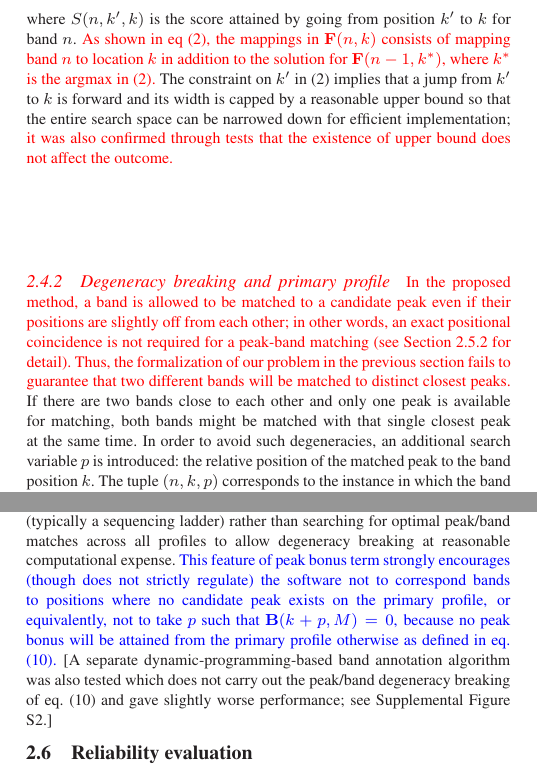
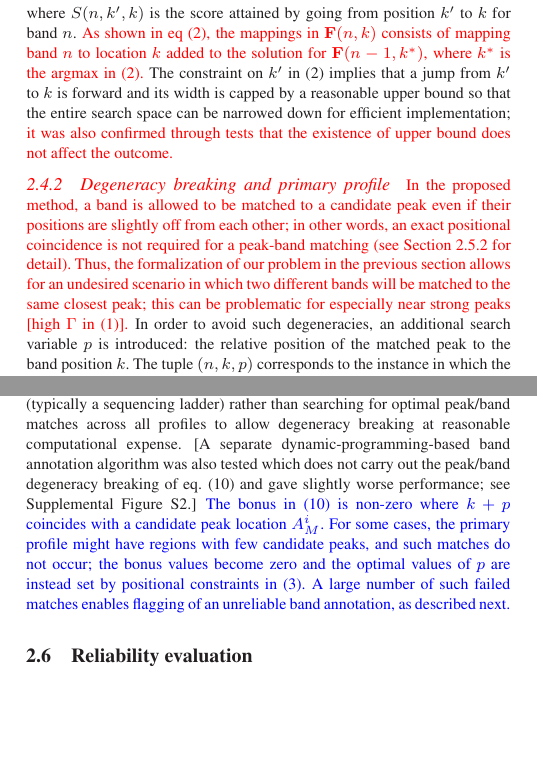
Before and after one commit to hitrace/autoassign_paper, a LaTeX paper (manuscript.tex, which reads methods.tex): two parts of the columns of pages 3 and 4 of 8 before the commit and two parts of the columns of pages 3 and 4 of 7 after it, joined at a grey line, cut so that both start at the same text, the shorter picture padded with empty space. Compiled offline with LaTeX, dvips and Ghostscript.

Commit message:
some small language clarification

```diff
--- a/methods.tex
+++ b/methods.tex
@@ -88,11 +88,11 @@ In the example above, the first three bands are located at 2, 5, and 9 time unit
 \bF(n,k) = \max_{\substack{k-2.5\rho \le k' < k}}\quad \left\{ \bF(n-1,k') + S(n,k',k) \right\}
 \end{equation}
 %
-where $S(n,k',k)$ is the score attained by going from position $k'$ to $k$ for band $n$. \hilight{As shown in eq (\ref{e:F}), the mappings in $\bF(n,k)$ consists of mapping band $n$ to location $k$ in addition to the solution for $\bF(n-1, k^*)$, where $k^*$ is the argmax in (\ref{e:F}).} The constraint on $k'$ in (\ref{e:F}) implies that a jump from $k'$ to $k$ is forward and its width is capped by a reasonable upper bound so that the entire search space can be narrowed down for efficient implementation; \hilight{it was also confirmed through tests that the existence of upper bound does not affect the outcome.}
+where $S(n,k',k)$ is the score attained by going from position $k'$ to $k$ for band $n$. \hilight{As shown in eq (\ref{e:F}), the mappings in $\bF(n,k)$ consists of mapping band $n$ to location $k$ added to the solution for $\bF(n-1, k^*)$, where $k^*$ is the argmax in (\ref{e:F}).} The constraint on $k'$ in (\ref{e:F}) implies that a jump from $k'$ to $k$ is forward and its width is capped by a reasonable upper bound so that the entire search space can be narrowed down for efficient implementation; \hilight{it was also confirmed through tests that the existence of upper bound does not affect the outcome.}
 %The search space is reduced even further into the profile of a moving window during our implementation.
 
 \subsubsection{Degeneracy breaking and primary profile}\label{sss:primary_profile}
-\hilight{In the proposed method, a band is allowed to be matched to a candidate peak even if their positions are slightly off from each other; in other words, an exact positional coincidence is not required for a peak-band matching (see Section~\ref{sss:peak_bonus_term} for detail). Thus, the formalization of our problem in the previous section fails to guarantee that two different bands will be matched to distinct closest peaks.} If there are two bands close to each other and only one peak is available for matching, both bands might be matched with that single closest peak at the same time. In order to avoid such degeneracies, an additional search variable $p$ is introduced: the relative position of the matched peak to the band position $k$. The tuple $(n,k,p)$ corresponds to the instance in which the band $n$ is located at position $k$, and matched with the peak at $k+p$ \hilightb{if there is any; no score bonus if there is no peak at the position}. The matrix $\bF$ is now redefined as a 3-dimensional matrix as follows:
+\hilight{In the proposed method, a band is allowed to be matched to a candidate peak even if their positions are slightly off from each other; in other words, an exact positional coincidence is not required for a peak-band matching (see Section~\ref{sss:peak_bonus_term} for detail). Thus, the formalization of our problem in the previous section allows for an undesired scenario in which two different bands will be matched to the same closest peak; this can be problematic for especially near strong peaks [high $\Gamma$ in (\ref{e:gamma})].}  In order to avoid such degeneracies, an additional search variable $p$ is introduced: the relative position of the matched peak to the band position $k$. The tuple $(n,k,p)$ corresponds to the instance in which the band $n$ is located at position $k$, and matched with the peak at $k+p$ \hilightb{if there is any; no score bonus if there is no peak at the position}. The matrix $\bF$ is now redefined as a 3-dimensional matrix as follows:
 %
 \begin{equation}\label{e:F2}
 \bF(n,k,p) = \max_{\substack{k-2.5\rho \le k' < k\\|p| < \rho/2\\k'+p' < k+p}}\quad \left\{ \bF(n-1,k',p') + S(n,k',k,p) \right\}
@@ -210,7 +210,7 @@ for $m < M$, and
 S^M_{\textrm{peak}}(k,p) = {{f_{(0, {\rho \over 5})}(p)} \over {f_{(0, {\rho \over 5})}(0)}} \cdot \bB(k+p, \hilight{M}) \cdot (M-1)
 \end{equation}
 %
-As described above, this peak bonus is taken from the primary profile (typically a sequencing ladder) rather than searching for optimal peak/band matches across all profiles to allow degeneracy breaking at reasonable computational expense. \hilightb{This feature of peak bonus term strongly encourages (though does not strictly regulate) the software not to correspond bands to positions where no candidate peak exists on the primary profile, or equivalently, not to take $p$ such that $\bB(k+p, M) = 0$, because no peak bonus will be attained from the primary profile otherwise as defined in eq. (\ref{e:peak-matching}).} [A separate dynamic-programming-based band annotation algorithm was also tested which does not carry out the peak/band degeneracy breaking of eq. (\ref{e:peak-matching}) and gave slightly worse performance; see Supplemental Figure S2.]
+As described above, this peak bonus is taken from the primary profile (typically a sequencing ladder) rather than searching for optimal peak/band matches across all profiles to allow degeneracy breaking at reasonable computational expense.  [A separate dynamic-programming-based band annotation algorithm was also tested which does not carry out the peak/band degeneracy breaking of eq. (\ref{e:peak-matching}) and gave slightly worse performance; see Supplemental Figure S2.] \hilightb{The bonus in (\ref{e:peak-matching}) is non-zero where $k+p$ coincides with a candidate peak location $A_M^i$. For some cases, the primary profile might have regions with few candidate peaks, and such matches do not occur; the bonus values become zero and the optimal values of $p$ are instead set by positional constraints in (\ref{e:F2}). A large number of such failed matches enables flagging of an unreliable band annotation, as described next. }
 
 \subsection{Reliability evaluation}\label{ss:reliability-evaluation}
 While the presented band annotation method was found to be quite accurate, it was not perfect. We therefore sought a method to assess the reliability of automatically determined band locations prior to practical application. We devised a score to predict the quality of results. The idea behind the score is that when optimization of eq. (\ref{e:score-term}) fails to achieve the desirable solution, we typically see extraordinarily short or long distances between consecutive locations (little information from $S_\textrm{dist}$) or bands on the primary profile without proper matching to peaks (little information from $S_\textrm{peak}$). The $\escore$-score is defined with the following terms:
```
